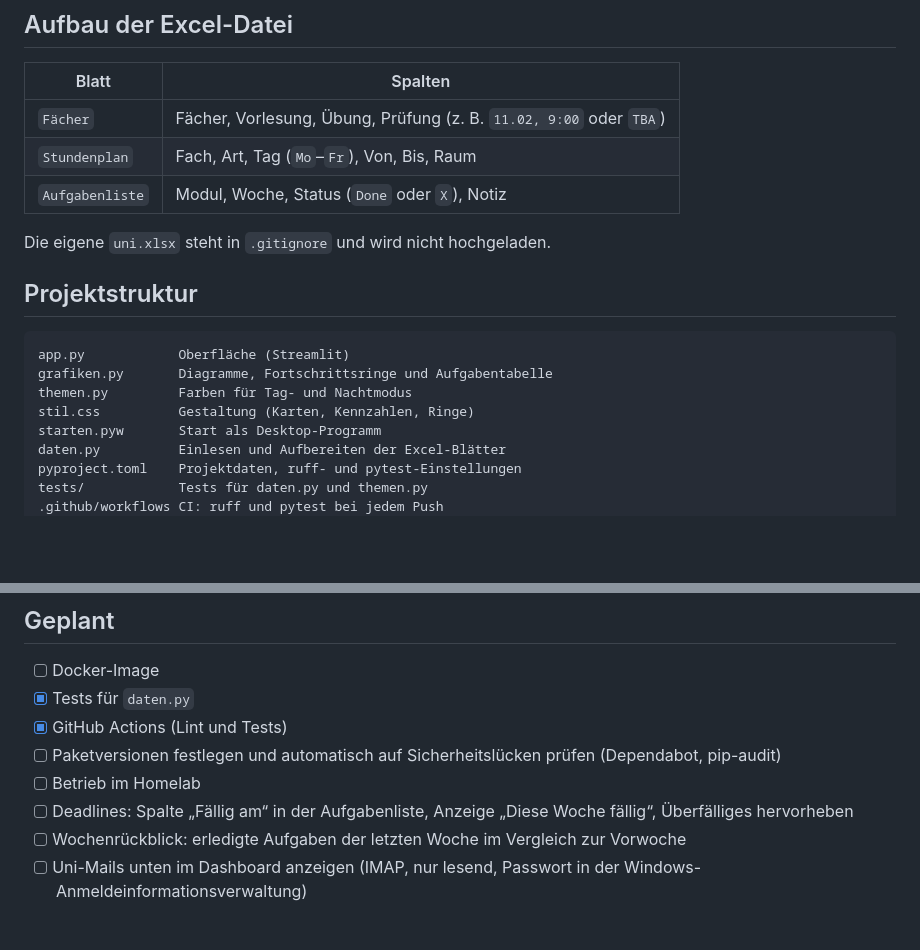
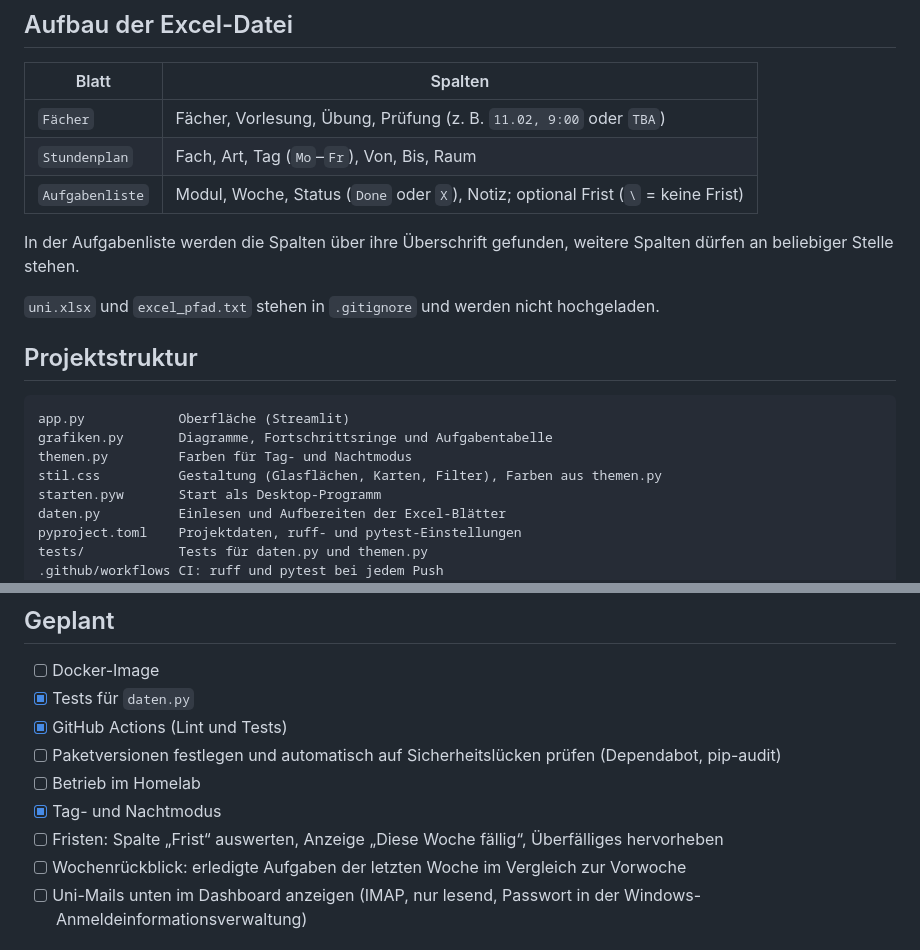
Before and after one commit to Lindt01/uniDashboard, a Markdown page: README.md, 2 parts joined by grey strips. GitHub-like rendering; blank space fills up the shorter version.

```diff
--- a/README.md
+++ b/README.md
@@ -50,9 +60,12 @@ Streamlit sind abgeschaltet.
 |---|---|
 | `Fächer` | Fächer, Vorlesung, Übung, Prüfung (z. B. `11.02, 9:00` oder `TBA`) |
 | `Stundenplan` | Fach, Art, Tag (`Mo`–`Fr`), Von, Bis, Raum |
-| `Aufgabenliste` | Modul, Woche, Status (`Done` oder `X`), Notiz |
+| `Aufgabenliste` | Modul, Woche, Status (`Done` oder `X`), Notiz; optional Frist (`\` = keine Frist) |
 
-Die eigene `uni.xlsx` steht in `.gitignore` und wird nicht hochgeladen.
+In der Aufgabenliste werden die Spalten über ihre Überschrift gefunden, weitere
+Spalten dürfen an beliebiger Stelle stehen.
+
+`uni.xlsx` und `excel_pfad.txt` stehen in `.gitignore` und werden nicht hochgeladen.
 
 ## Projektstruktur
 
@@ -60,7 +73,7 @@ Die eigene `uni.xlsx` steht in `.gitignore` und wird nicht hochgeladen.
 app.py            Oberfläche (Streamlit)
 grafiken.py       Diagramme, Fortschrittsringe und Aufgabentabelle
 themen.py         Farben für Tag- und Nachtmodus
-stil.css          Gestaltung (Karten, Kennzahlen, Ringe)
+stil.css          Gestaltung (Glasflächen, Karten, Filter), Farben aus themen.py
 starten.pyw       Start als Desktop-Programm
 daten.py          Einlesen und Aufbereiten der Excel-Blätter
 pyproject.toml    Projektdaten, ruff- und pytest-Einstellungen
@@ -89,7 +102,8 @@ pytest         # Tests in tests/ und Beispiele in den Docstrings
 - [x] GitHub Actions (Lint und Tests)
 - [ ] Paketversionen festlegen und automatisch auf Sicherheitslücken prüfen (Dependabot, pip-audit)
 - [ ] Betrieb im Homelab
-- [ ] Deadlines: Spalte „Fällig am“ in der Aufgabenliste, Anzeige „Diese Woche fällig“, Überfälliges hervorheben
+- [x] Tag- und Nachtmodus
+- [ ] Fristen: Spalte „Frist“ auswerten, Anzeige „Diese Woche fällig“, Überfälliges hervorheben
 - [ ] Wochenrückblick: erledigte Aufgaben der letzten Woche im Vergleich zur Vorwoche
 - [ ] Uni-Mails unten im Dashboard anzeigen (IMAP, nur lesend, Passwort in der Windows-Anmeldeinformationsverwaltung)
 
```
Also changed, not shown: other parts of README.md (+16 -6 lines), docs/screenshot.png.
